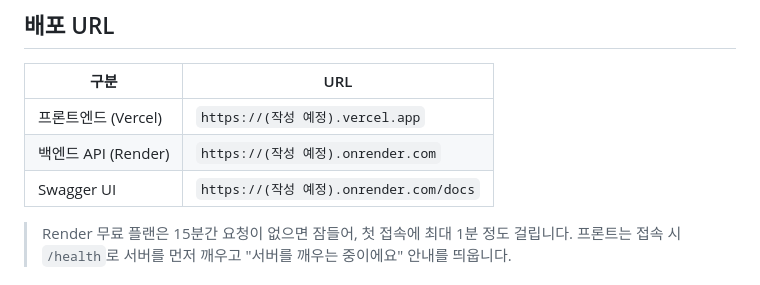
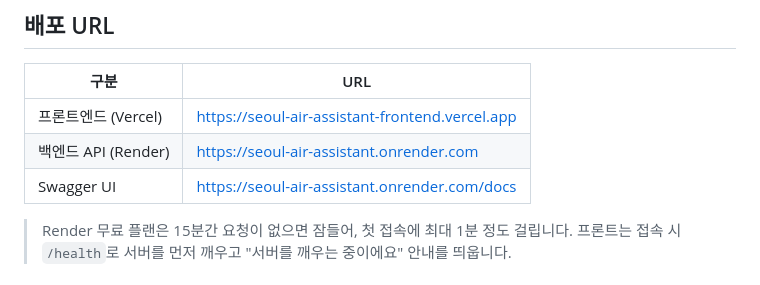
Before and after one commit to steelreto/seoul-air-assistant, a Markdown page: README.md, the part around the change. Drawn GitHub-style.

Commit message:
Update deployment URLs in README.md

```diff
--- a/README.md
+++ b/README.md
@@ -11,9 +11,9 @@
 
 | 구분 | URL |
 |---|---|
-| 프론트엔드 (Vercel) | `https://(작성 예정).vercel.app` |
-| 백엔드 API (Render) | `https://(작성 예정).onrender.com` |
-| Swagger UI | `https://(작성 예정).onrender.com/docs` |
+| 프론트엔드 (Vercel) | https://seoul-air-assistant-frontend.vercel.app |
+| 백엔드 API (Render) | https://seoul-air-assistant.onrender.com |
+| Swagger UI | https://seoul-air-assistant.onrender.com/docs |
 
 > Render 무료 플랜은 15분간 요청이 없으면 잠들어, 첫 접속에 최대 1분 정도 걸립니다.
 > 프론트는 접속 시 `/health`로 서버를 먼저 깨우고 "서버를 깨우는 중이에요" 안내를 띄웁니다.
```
